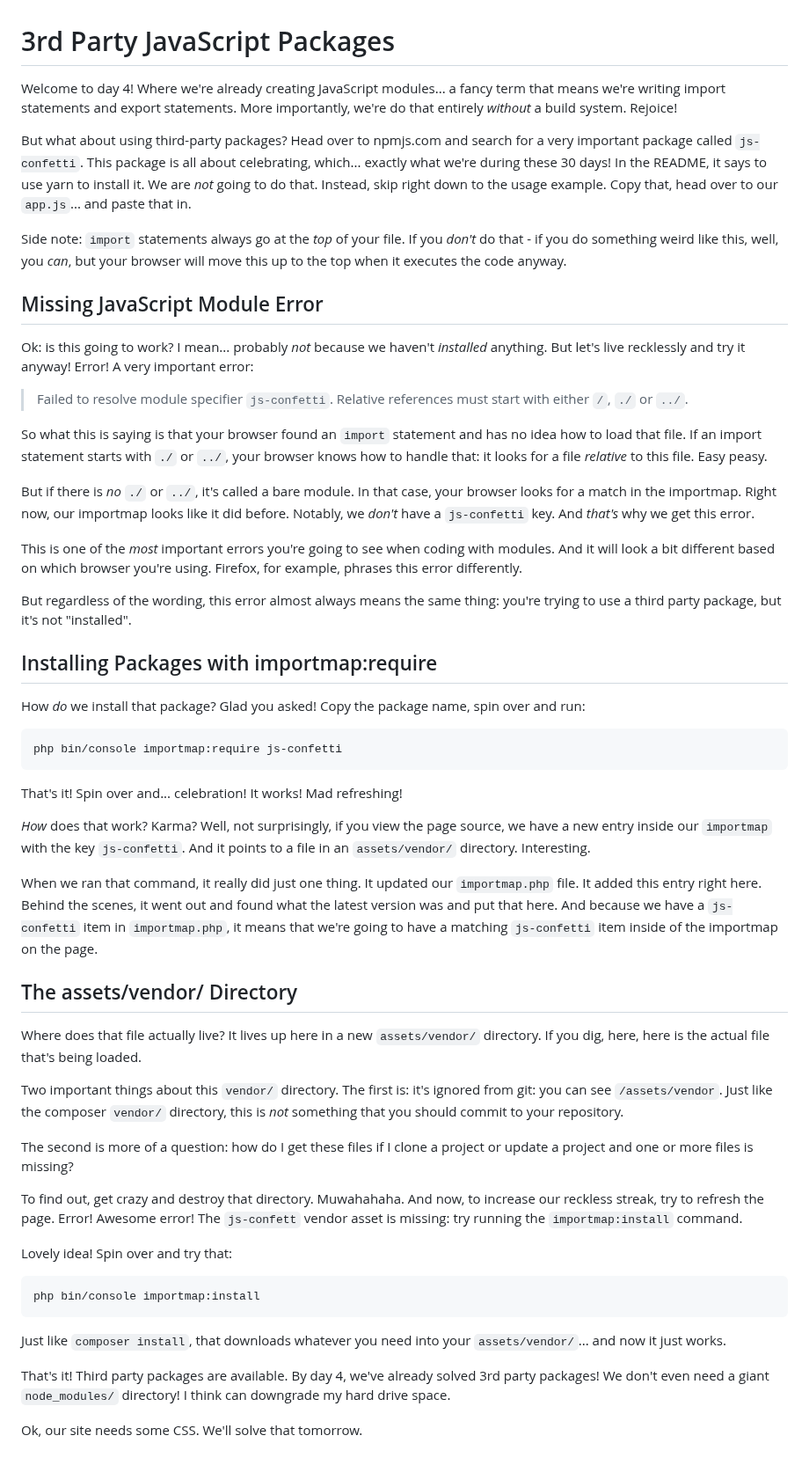
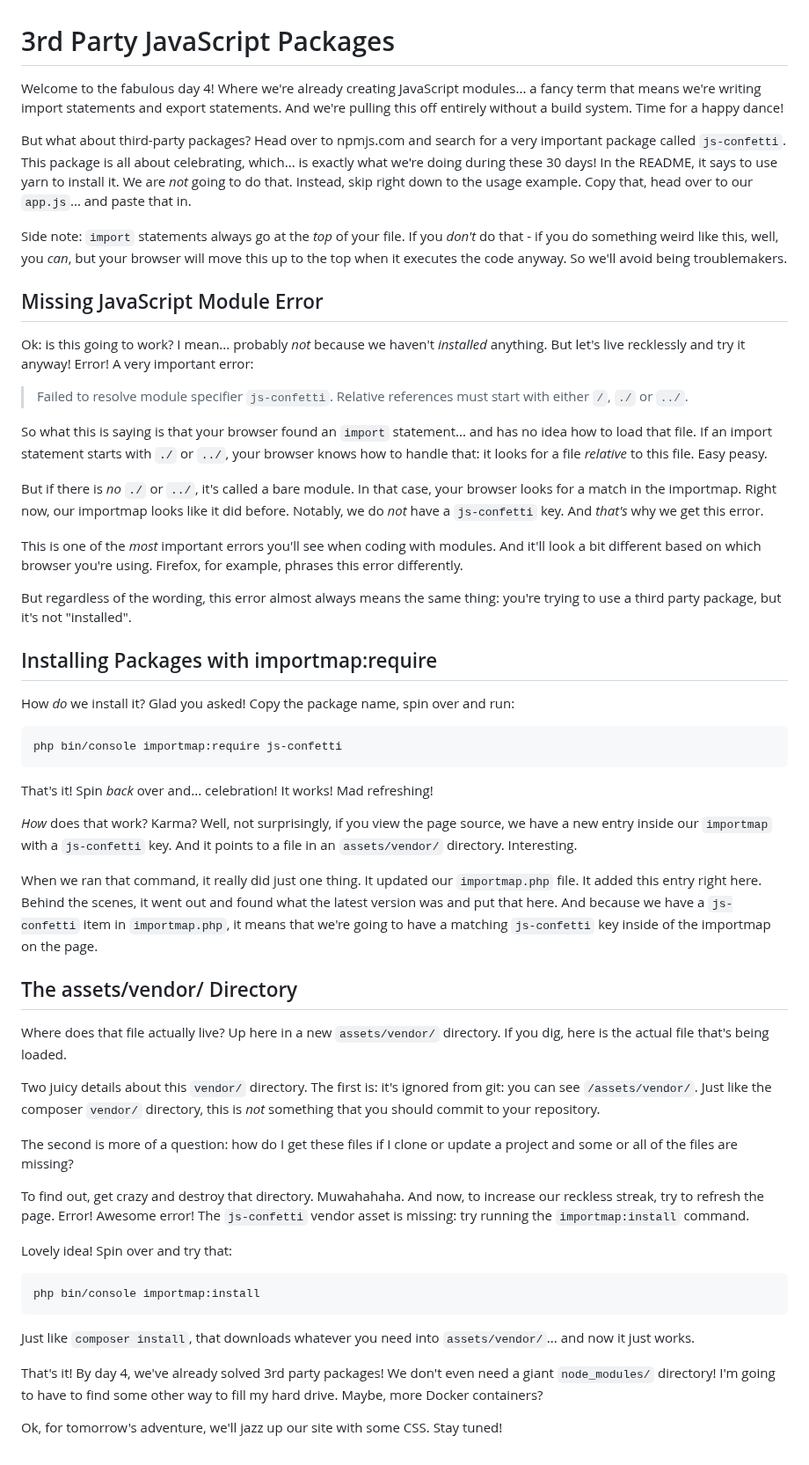
Before and after one commit to SymfonyCasts/30-days-last, a Markdown page: sfcasts/js-packages.md, the part around the change. Shown at 88% size. GitHub-like rendering.

````diff
--- a/sfcasts/js-packages.md
+++ b/sfcasts/js-packages.md
@@ -1,18 +1,19 @@
 # 3rd Party JavaScript Packages
 
-Welcome to day 4! Where we're already creating JavaScript modules... a fancy term
-that means we're writing import statements and export statements. More importantly,
-we're do that entirely *without* a build system. Rejoice!
+Welcome to the fabulous day 4! Where we're already creating JavaScript modules...
+a fancy term that means we're writing import statements and export statements. And
+we're pulling this off entirely without a build system. Time for a happy dance!
 
-But what about using third-party packages? Head over to npmjs.com and search for
+But what about third-party packages? Head over to npmjs.com and search for
 a very important package called `js-confetti`. This package is all about celebrating,
-which... exactly what we're during these 30 days! In the README, it says to use
-yarn to install it. We are *not* going to do that. Instead, skip right down to the
-usage example. Copy that, head over to our `app.js`... and paste that in.
+which... is exactly what we're doing during these 30 days! In the README, it says
+to use yarn to install it. We are *not* going to do that. Instead, skip right down
+to the usage example. Copy that, head over to our `app.js`... and paste that in.
 
 Side note: `import` statements always go at the *top* of your file. If you *don't*
 do that - if you do something weird like this, well, you *can*, but your browser
-will move this up to the top when it executes the code anyway.
+will move this up to the top when it executes the code anyway. So we'll avoid
+being troublemakers.
 
 ## Missing JavaScript Module Error
 
@@ -22,18 +23,18 @@ anything. But let's live recklessly and try it anyway! Error! A very important e
 > Failed to resolve module specifier `js-confetti`. Relative references must start
 > with either `/`, `./` or `../`.
 
-So what this is saying is that your browser found an `import` statement and has no
+So what this is saying is that your browser found an `import` statement... and has no
 idea how to load that file. If an import statement starts with `./` or `../`, your
 browser knows how to handle that: it looks for a file *relative* to this file.
 Easy peasy.
 
 But if there is *no* `./` or `../`, it's called a bare module. In that case, your
 browser looks for a match in the importmap. Right now, our importmap looks like it
-did before. Notably, we *don't* have a `js-confetti` key. And *that's* why we get
+did before. Notably, we do *not* have a `js-confetti` key. And *that's* why we get
 this error.
 
-This is one of the *most* important errors you're going to see when coding with
-modules. And it will look a bit different based on which browser you're using.
+This is one of the *most* important errors you'll see when coding with
+modules. And it'll look a bit different based on which browser you're using.
 Firefox, for example, phrases this error differently.
 
 But regardless of the wording, this error almost always means the same thing: you're
@@ -41,40 +42,40 @@ trying to use a third party package, but it's not "installed".
 
 ## Installing Packages with importmap:require
 
-How *do* we install that package? Glad you asked! Copy the package name, spin over
+How *do* we install it? Glad you asked! Copy the package name, spin over
 and run:
 
 ```terminal
 php bin/console importmap:require js-confetti
 ```
 
-That's it! Spin over and... celebration! It works! Mad refreshing!
+That's it! Spin *back* over and... celebration! It works! Mad refreshing!
 
 *How* does that work? Karma? Well, not surprisingly, if you view the page source,
-we have a new entry inside our `importmap` with the key `js-confetti`. And it points
+we have a new entry inside our `importmap` with a `js-confetti` key. And it points
 to a file in an `assets/vendor/` directory. Interesting.
 
 When we ran that command, it really did just one thing. It updated our
 `importmap.php` file. It added this entry right here. Behind the scenes, it went
 out and found what the latest version was and put that here. And because we have
 a `js-confetti` item in `importmap.php`, it means that we're going to have a matching
-`js-confetti` item inside of the importmap on the page.
+`js-confetti` key inside of the importmap on the page.
 
 ## The assets/vendor/ Directory
 
-Where does that file actually live? It lives up here in a new `assets/vendor/`
-directory. If you dig, here, here is the actual file that's being loaded.
+Where does that file actually live? Up here in a new `assets/vendor/`
+directory. If you dig, here is the actual file that's being loaded.
 
-Two important things about this `vendor/` directory. The first is: it's ignored from
-git: you can see `/assets/vendor`. Just like the composer `vendor/` directory, this is
-*not* something that you should commit to your repository.
+Two juicy details about this `vendor/` directory. The first is: it's ignored from
+git: you can see `/assets/vendor/`. Just like the composer `vendor/` directory, this
+is *not* something that you should commit to your repository.
 
-The second is more of a question: how do I get these files if I clone a project
-or update a project and one or more files is missing?
+The second is more of a question: how do I get these files if I clone or update
+a project and some or all of the files are missing?
 
 To find out, get crazy and destroy that directory. Muwahahaha. And now, to increase
 our reckless streak, try to refresh the page. Error! Awesome error! The
-`js-confett` vendor asset is missing: try running the `importmap:install` command.
+`js-confetti` vendor asset is missing: try running the `importmap:install` command.
 
 Lovely idea! Spin over and try that:
 
@@ -82,11 +83,11 @@ Lovely idea! Spin over and try that:
 php bin/console importmap:install
 ```
 
-Just like `composer install`, that downloads whatever you need into your
+Just like `composer install`, that downloads whatever you need into
 `assets/vendor/`... and now it just works.
 
-That's it! Third party packages are
-available. By day 4, we've already solved 3rd party packages! We don't even need
-a giant `node_modules/` directory! I think can downgrade my hard drive space.
+That's it! By day 4, we've already solved 3rd party packages! We don't even need
+a giant `node_modules/` directory! I'm going to have to find some other way to
+fill my hard drive. Maybe, more Docker containers?
 
-Ok, our site needs some CSS. We'll solve that tomorrow.
+Ok, for tomorrow's adventure, we'll jazz up our site with some CSS. Stay tuned!
````
Also changed, not shown: sfcasts/css.md (+25 -25 lines), sfcasts/tailwind.md (+33 -34 lines).
